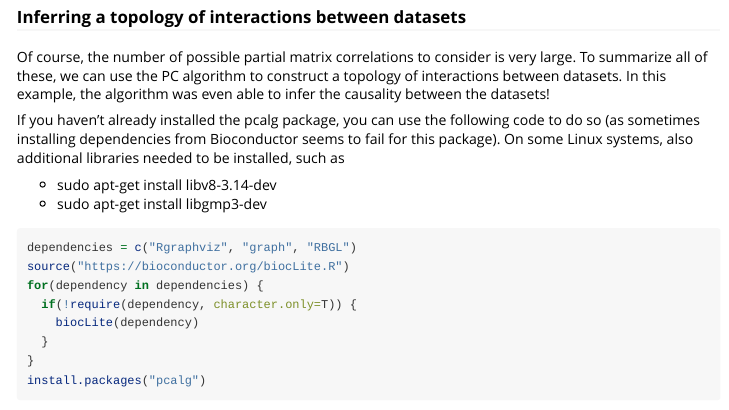
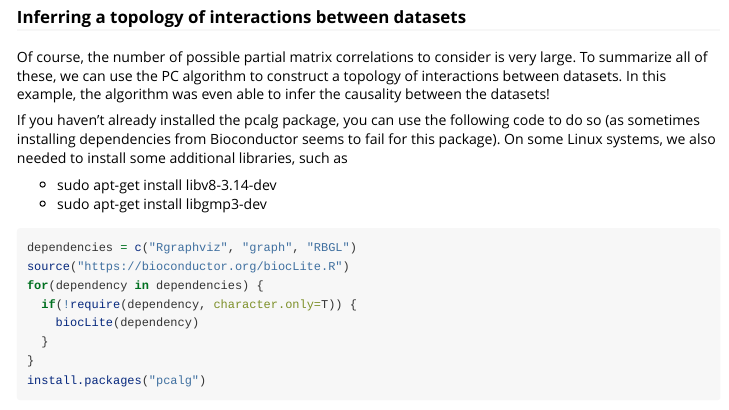
Before and after one commit to NKI-CCB/iTOP, an R Markdown document (vignettes/vignette.Rmd): the page in a window 1100 px wide, from 2620 px down. Rendered offline with R 4.5, knitr and Pandoc, with nearby package versions; some code elsewhere in the file could not run offline; long lines of code are wrapped.

Commit message:
Slightly changed the wording of the pcalg installation guide in the vignette.

```diff
--- a/vignettes/vignette.Rmd
+++ b/vignettes/vignette.Rmd
@@ -74,7 +74,7 @@ rv.conf.interval(cors_boot, "x3", "x4", c("x1","x2"))
 ### Inferring a topology of interactions between datasets
 Of course, the number of possible partial matrix correlations to consider is very large. To summarize all of these, we can use the PC algorithm to construct a topology of interactions between datasets. In this example, the algorithm was even able to infer the causality between the datasets!
 
-If you haven't already installed the pcalg package, you can use the following code to do so (as sometimes installing dependencies from Bioconductor seems to fail for this package). On some Linux systems, also additional libraries needed to be installed, such as
+If you haven't already installed the pcalg package, you can use the following code to do so (as sometimes installing dependencies from Bioconductor seems to fail for this package). On some Linux systems, we also needed to install some additional libraries, such as
 
 * sudo apt-get install libv8-3.14-dev
 * sudo apt-get install libgmp3-dev
```
